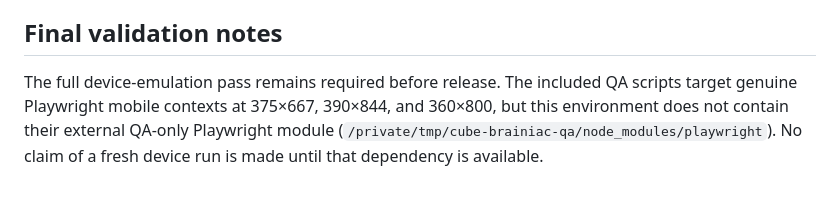
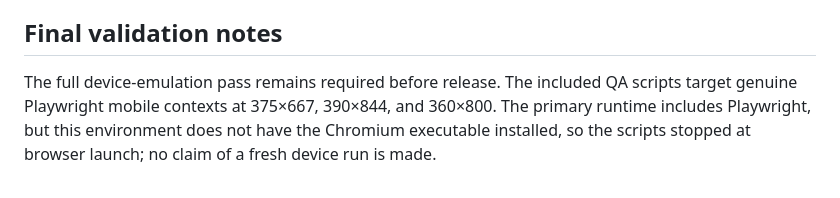
Before and after one commit to Manav-repo/Rubiks-Cube-easy, a Markdown page: MOBILE_VISUAL_POLISH_LOG.md, the part around the change. GitHub-like rendering.

Commit message:
Clarify mobile QA environment note

```diff
--- a/MOBILE_VISUAL_POLISH_LOG.md
+++ b/MOBILE_VISUAL_POLISH_LOG.md
@@ -50,4 +50,4 @@ Entries will be added after each issue is implemented and validated.
 
 ## Final validation notes
 
-The full device-emulation pass remains required before release. The included QA scripts target genuine Playwright mobile contexts at 375×667, 390×844, and 360×800, but this environment does not contain their external QA-only Playwright module (`/private/tmp/cube-brainiac-qa/node_modules/playwright`). No claim of a fresh device run is made until that dependency is available.
+The full device-emulation pass remains required before release. The included QA scripts target genuine Playwright mobile contexts at 375×667, 390×844, and 360×800. The primary runtime includes Playwright, but this environment does not have the Chromium executable installed, so the scripts stopped at browser launch; no claim of a fresh device run is made.
```
